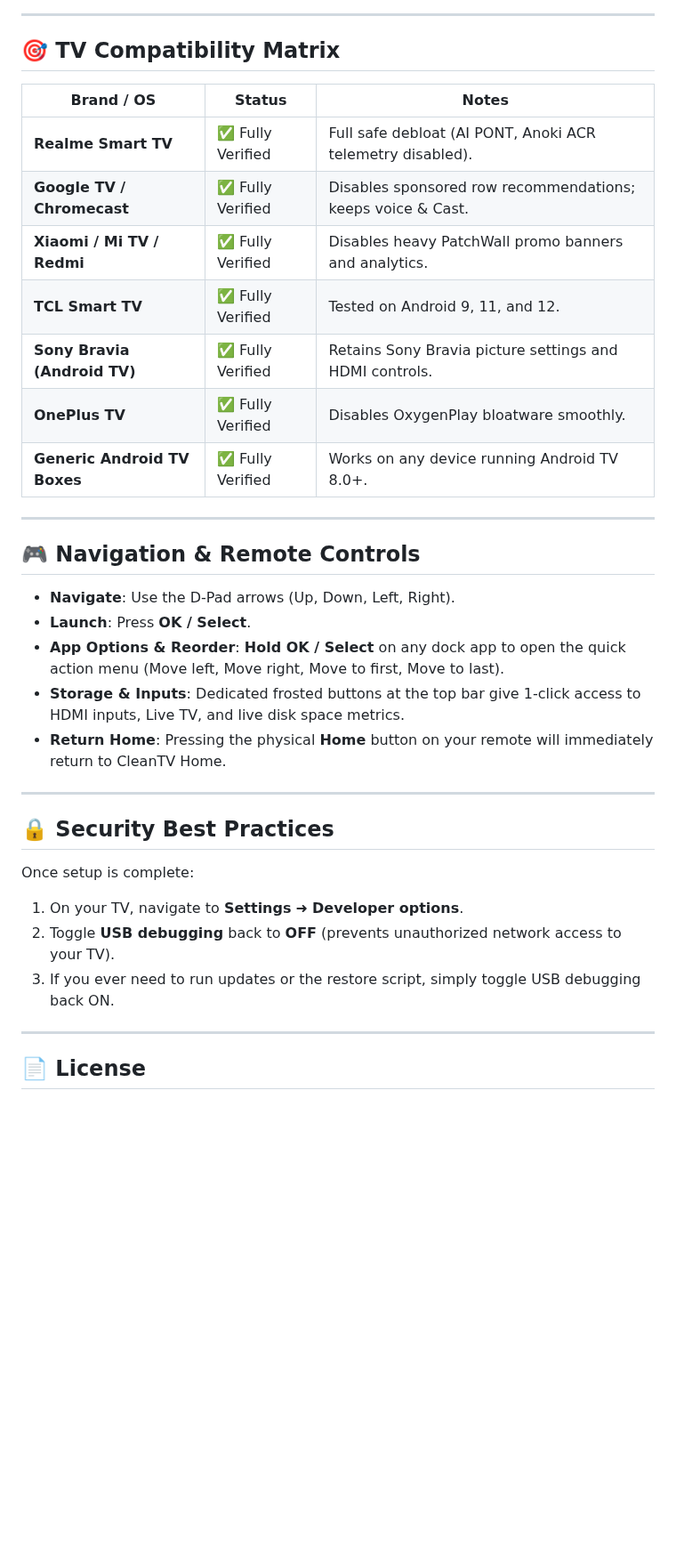
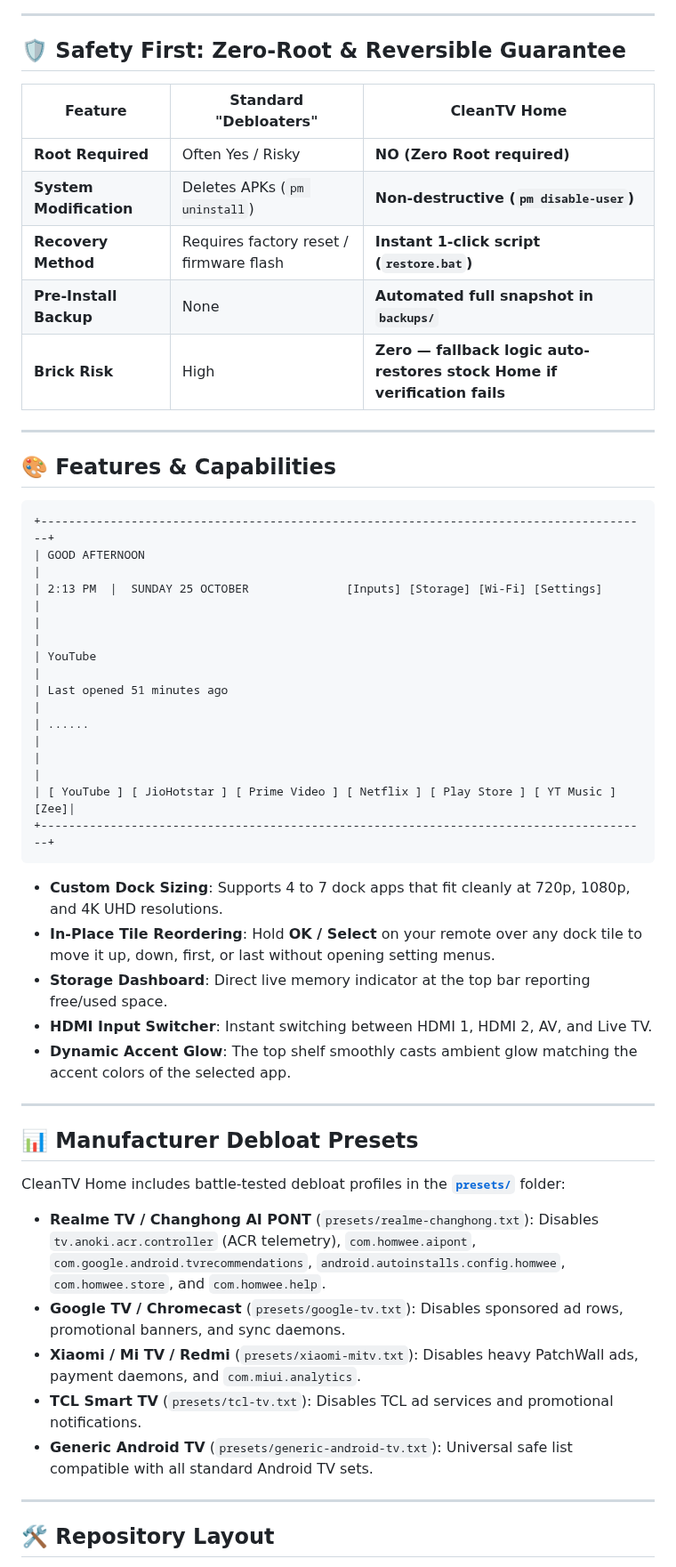
Before and after one commit to Rishisharma029/CleanTV-Home, a Markdown page: README.md, the part around one of its changes. Shown at 89% size. Drawn GitHub-style; blank space fills up the shorter version.

````diff
--- a/README.md
+++ b/README.md
@@ -95,38 +146,52 @@ In 5 seconds, all apps and the default Google TV/OEM launcher will be re-enabled
 
 ---
 
-## 🎯 TV Compatibility Matrix
+## 🛡️ Safety First: Zero-Root & Reversible Guarantee
 
-| Brand / OS | Status | Notes |
+| Feature | Standard "Debloaters" | CleanTV Home |
 |---|---|---|
-| **Realme Smart TV** | ✅ Fully Verified | Full safe debloat (AI PONT, Anoki ACR telemetry disabled). |
-| **Google TV / Chromecast** | ✅ Fully Verified | Disables sponsored row recommendations; keeps voice & Cast. |
-| **Xiaomi / Mi TV / Redmi** | ✅ Fully Verified | Disables heavy PatchWall promo banners and analytics. |
-| **TCL Smart TV** | ✅ Fully Verified | Tested on Android 9, 11, and 12. |
-| **Sony Bravia (Android TV)** | ✅ Fully Verified | Retains Sony Bravia picture settings and HDMI controls. |
-| **OnePlus TV** | ✅ Fully Verified | Disables OxygenPlay bloatware smoothly. |
-| **Generic Android TV Boxes**| ✅ Fully Verified | Works on any device running Android TV 8.0+. |
+| **Root Required** | Often Yes / Risky | **NO (Zero Root required)** |
+| **System Modification** | Deletes APKs (`pm uninstall`) | **Non-destructive (`pm disable-user`)** |
+| **Recovery Method** | Requires factory reset / firmware flash | **Instant 1-click script (`restore.bat`)** |
+| **Pre-Install Backup** | None | **Automated full snapshot in `backups/`** |
+| **Brick Risk** | High | **Zero — fallback logic auto-restores stock Home if verification fails** |
 
 ---
 
-## 🎮 Navigation & Remote Controls
+## 🎨 Features & Capabilities
 
-* **Navigate**: Use the D-Pad arrows (Up, Down, Left, Right).
-* **Launch**: Press **OK / Select**.
-* **App Options & Reorder**: **Hold OK / Select** on any dock app to open the quick action menu (Move left, Move right, Move to first, Move to last).
-* **Storage & Inputs**: Dedicated frosted buttons at the top bar give 1-click access to HDMI inputs, Live TV, and live disk space metrics.
-* **Return Home**: Pressing the physical **Home** button on your remote will immediately return to CleanTV Home.
+```
++----------------------------------------------------------------------------------------+
+| GOOD AFTERNOON                                                                        |
+| 2:13 PM  |  SUNDAY 25 OCTOBER              [Inputs] [Storage] [Wi-Fi] [Settings]       |
+|                                                                                        |
+| YouTube                                                                                |
+| Last opened 51 minutes ago                                                             |
+| ......                                                                                 |
+|                                                                                        |
+| [ YouTube ] [ JioHotstar ] [ Prime Video ] [ Netflix ] [ Play Store ] [ YT Music ] [Zee]|
++----------------------------------------------------------------------------------------+
+```
+
+* **Custom Dock Sizing**: Supports 4 to 7 dock apps that fit cleanly at 720p, 1080p, and 4K UHD resolutions.
+* **In-Place Tile Reordering**: Hold **OK / Select** on your remote over any dock tile to move it up, down, first, or last without opening setting menus.
+* **Storage Dashboard**: Direct live memory indicator at the top bar reporting free/used space.
+* **HDMI Input Switcher**: Instant switching between HDMI 1, HDMI 2, AV, and Live TV.
+* **Dynamic Accent Glow**: The top shelf smoothly casts ambient glow matching the accent colors of the selected app.
 
 ---
 
-## 🔒 Security Best Practices
+## 📊 Manufacturer Debloat Presets
 
-Once setup is complete:
-1. On your TV, navigate to **Settings** ➜ **Developer options**.
-2. Toggle **USB debugging** back to **OFF** (prevents unauthorized network access to your TV).
-3. If you ever need to run updates or the restore script, simply toggle USB debugging back ON.
+CleanTV Home includes battle-tested debloat profiles in the [**`presets/`**](presets/) folder:
+
+* **Realme TV / Changhong AI PONT** (`presets/realme-changhong.txt`): Disables `tv.anoki.acr.controller` (ACR telemetry), `com.homwee.aipont`, `com.google.android.tvrecommendations`, `android.autoinstalls.config.homwee`, `com.homwee.store`, and `com.homwee.help`.
+* **Google TV / Chromecast** (`presets/google-tv.txt`): Disables sponsored ad rows, promotional banners, and sync daemons.
+* **Xiaomi / Mi TV / Redmi** (`presets/xiaomi-mitv.txt`): Disables heavy PatchWall ads, payment daemons, and `com.miui.analytics`.
+* **TCL Smart TV** (`presets/tcl-tv.txt`): Disables TCL ad services and promotional notifications.
+* **Generic Android TV** (`presets/generic-android-tv.txt`): Universal safe list compatible with all standard Android TV sets.
 
 ---
 
-## 📄 License
+## 🛠️ Repository Layout
 
````
Also changed, not shown: other parts of README.md (+163 -61 lines), CODE_OF_CONDUCT.md (added, +37 -0 lines), CONTRIBUTING.md (added, +23 -0 lines), SECURITY.md (added, +31 -0 lines), docs/assets/tv-home-live-screenshot.png (added), 4 other files.
